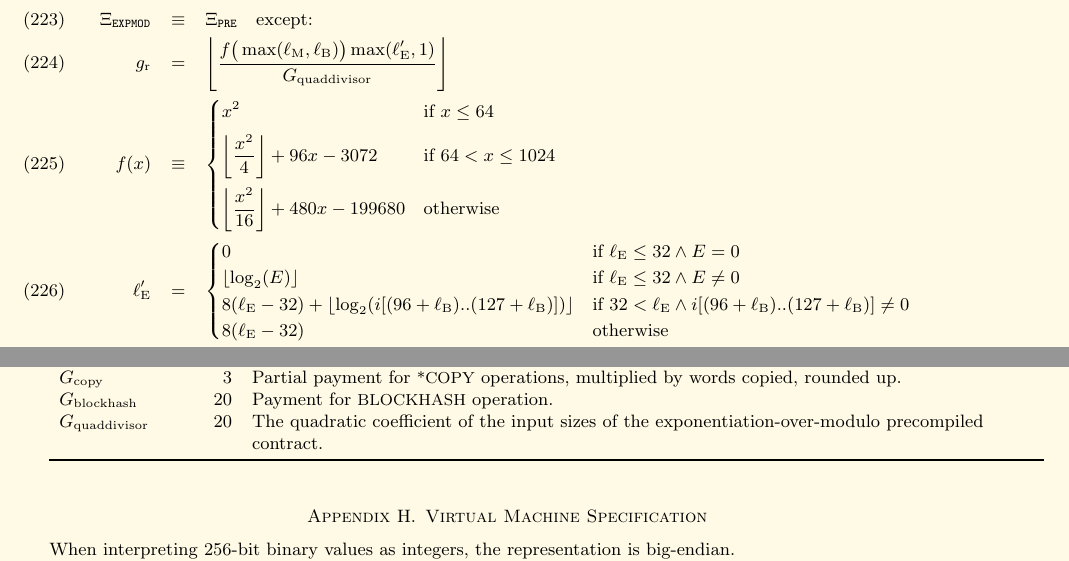
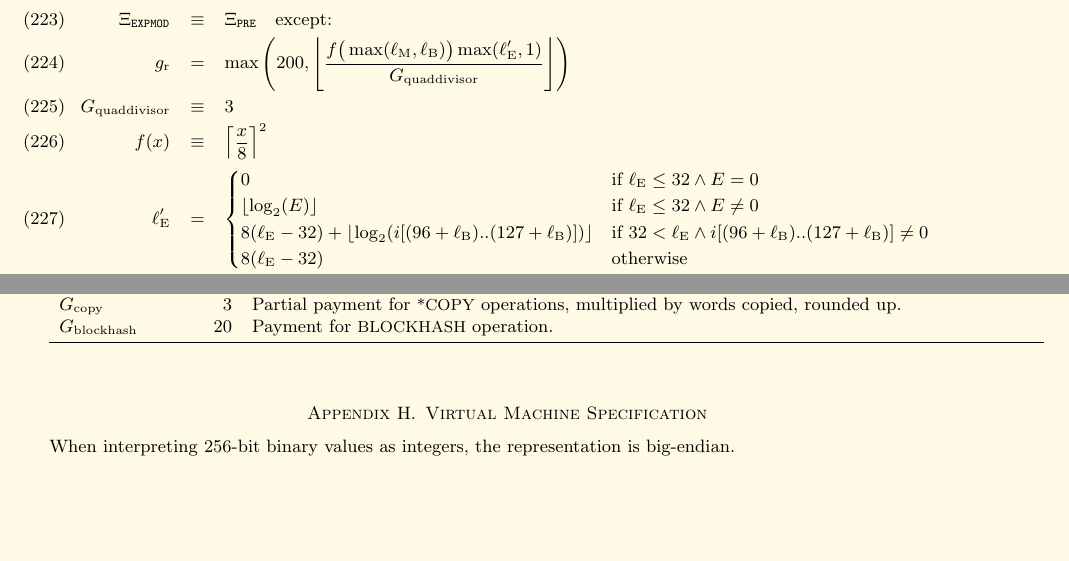
Before and after one commit to ethereum/yellowpaper, a LaTeX paper (Paper.tex): two parts of pages 22 and 26 of 40, joined at a grey line, cut so that both start at the same text, the shorter picture padded with empty space. Compiled offline with pdfLaTeX; a LaTeX package or settings file that is missing is left out.

Commit message:
EIP-2565: ModExp Gas Cost

```diff
--- a/Paper.tex
+++ b/Paper.tex
@@ -1576,12 +1576,9 @@ The fifth contract performs arbitrary-precision exponentiation under modulo. Her
 
 \begin{eqnarray}
 \Xi_{\mathtt{EXPMOD}} &\equiv& \Xi_{\mathtt{PRE}} \quad \text{except:} \\
-g_{\mathrm{r}} &=& \left\lfloor\frac{f\big(\max(\ell_{\mathrm{M}},\ell_{\mathrm{B}})\big)\max(\ell'_{\mathrm{E}},1)}{G_{\mathrm{quaddivisor}}}\right\rfloor \\
-f(x) &\equiv& \begin{cases}
-x^2 & \text{if}\ x \le 64 \\[0.5em]
-\left\lfloor\dfrac{x^2}{4}\right\rfloor + 96 x - 3072 & \text{if}\ 64 < x \le 1024 \\[1em]
-\left\lfloor\dfrac{x^2}{16}\right\rfloor + 480x - 199680 & \text{otherwise}
-\end{cases}\\
+g_{\mathrm{r}} &=& \max \left(200, \left\lfloor\frac{f\big(\max(\ell_{\mathrm{M}},\ell_{\mathrm{B}})\big)\max(\ell'_{\mathrm{E}},1)}{G_{\mathrm{quaddivisor}}}\right\rfloor \right) \\
+G_{\mathrm{quaddivisor}} &\equiv& 3 \\
+f(x) &\equiv& \left\lceil \frac{x}{8} \right\rceil ^2 \\
 \ell'_{\mathrm{E}} &=& \begin{cases}
 0 & \text{if}\ \ell_{\mathrm{E}}\le 32\wedge E=0 \\
 \lfloor \log_2(E)\rfloor &\text{if}\ \ell_{\mathrm{E}}\le 32 \wedge E \neq 0 \\
@@ -1900,8 +1897,6 @@ $G_{\mathrm{sha3}}$ & 30 & Paid for each {\small SHA3} operation. \\
 $G_{\mathrm{sha3word}}$ & 6 & Paid for each word (rounded up) for input data to a {\small SHA3} operation. \\
 $G_{\mathrm{copy}}$ & 3 & Partial payment for {\small *COPY} operations, multiplied by words copied, rounded up. \\
 $G_{\mathrm{blockhash}}$ & 20 & Payment for {\small BLOCKHASH} operation. \\
-$G_{\mathrm{quaddivisor}}$ & 20 & The quadratic coefficient of the input sizes of the exponentiation-over-modulo precompiled\\
-&&contract. \\
 
 %extern u256 const c_{\mathrm{copyGas}};			///< Multiplied by the number of 32-byte words that are copied (round up) for any *COPY operation and added.
 \bottomrule
```
